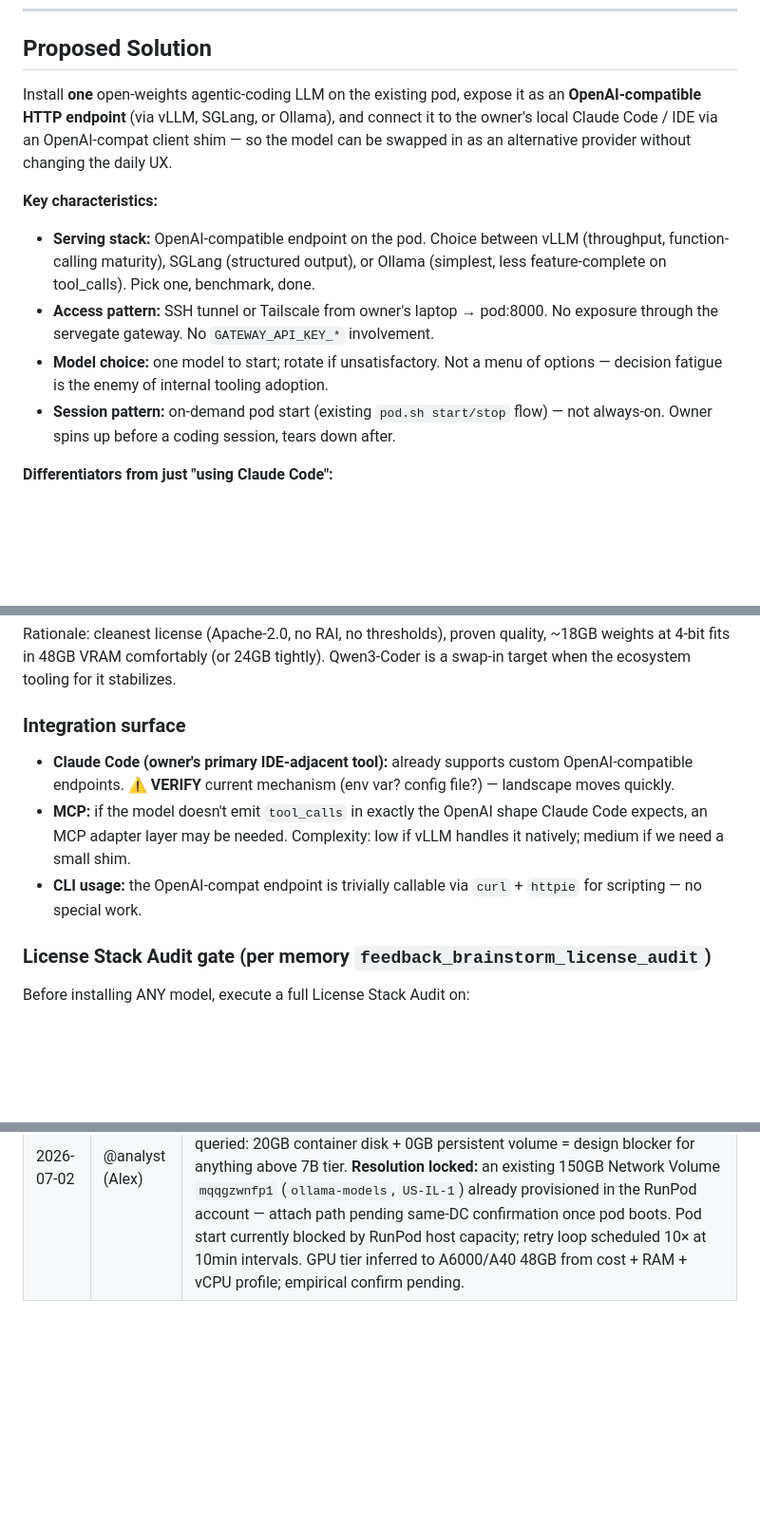
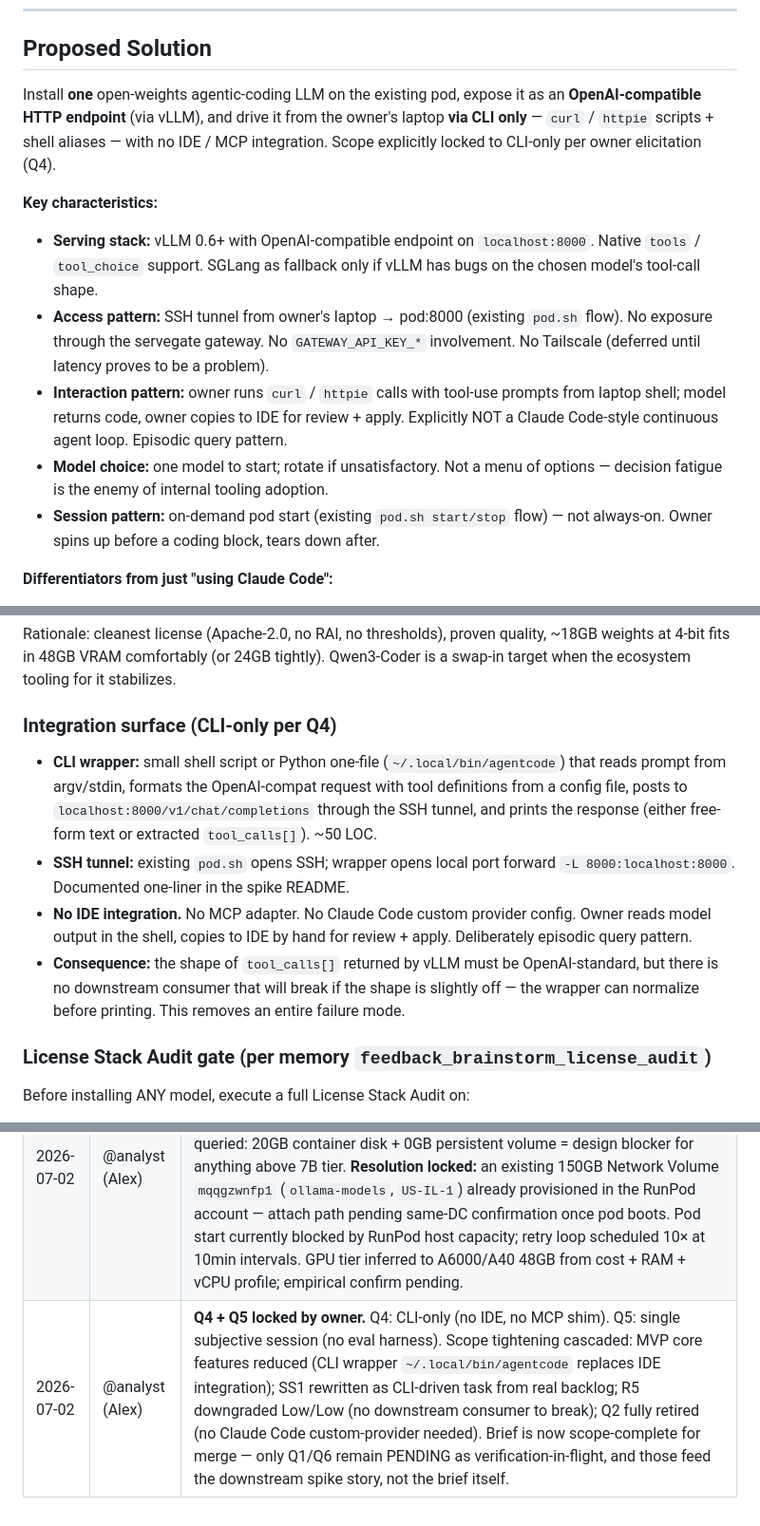
Before and after one commit to Jhonata-Matias/servegate, a Markdown page: docs/brief-agentic-coding.md, 3 parts joined by grey strips. Shown at 95% size. GitHub-like rendering; blank space fills up the shorter version.

```diff
--- a/docs/brief-agentic-coding.md
+++ b/docs/brief-agentic-coding.md
@@ -40,13 +40,14 @@ The category joins existing pod capabilities:
 
 ## Proposed Solution
 
-Install **one** open-weights agentic-coding LLM on the existing pod, expose it as an **OpenAI-compatible HTTP endpoint** (via vLLM, SGLang, or Ollama), and connect it to the owner's local Claude Code / IDE via an OpenAI-compat client shim — so the model can be swapped in as an alternative provider without changing the daily UX.
+Install **one** open-weights agentic-coding LLM on the existing pod, expose it as an **OpenAI-compatible HTTP endpoint** (via vLLM), and drive it from the owner's laptop **via CLI only** — `curl` / `httpie` scripts + shell aliases — with no IDE / MCP integration. Scope explicitly locked to CLI-only per owner elicitation (Q4).
 
 **Key characteristics:**
-- **Serving stack:** OpenAI-compatible endpoint on the pod. Choice between vLLM (throughput, function-calling maturity), SGLang (structured output), or Ollama (simplest, less feature-complete on tool_calls). Pick one, benchmark, done.
-- **Access pattern:** SSH tunnel or Tailscale from owner's laptop → pod:8000. No exposure through the servegate gateway. No `GATEWAY_API_KEY_*` involvement.
+- **Serving stack:** vLLM 0.6+ with OpenAI-compatible endpoint on `localhost:8000`. Native `tools` / `tool_choice` support. SGLang as fallback only if vLLM has bugs on the chosen model's tool-call shape.
+- **Access pattern:** SSH tunnel from owner's laptop → pod:8000 (existing `pod.sh` flow). No exposure through the servegate gateway. No `GATEWAY_API_KEY_*` involvement. No Tailscale (deferred until latency proves to be a problem).
+- **Interaction pattern:** owner runs `curl` / `httpie` calls with tool-use prompts from laptop shell; model returns code, owner copies to IDE for review + apply. Explicitly NOT a Claude Code-style continuous agent loop. Episodic query pattern.
 - **Model choice:** one model to start; rotate if unsatisfactory. Not a menu of options — decision fatigue is the enemy of internal tooling adoption.
-- **Session pattern:** on-demand pod start (existing `pod.sh start/stop` flow) — not always-on. Owner spins up before a coding session, tears down after.
+- **Session pattern:** on-demand pod start (existing `pod.sh start/stop` flow) — not always-on. Owner spins up before a coding block, tears down after.
 
 **Differentiators from just "using Claude Code":**
 - Zero variable cost per token — flat $0.69/hr while running
@@ -173,11 +179,12 @@ Following the audit precedent (ADR-0003 FLUX NC, ADR-0006 HiDream/Llama, FU-6.1
 
 Rationale: cleanest license (Apache-2.0, no RAI, no thresholds), proven quality, ~18GB weights at 4-bit fits in 48GB VRAM comfortably (or 24GB tightly). Qwen3-Coder is a swap-in target when the ecosystem tooling for it stabilizes.
 
-### Integration surface
+### Integration surface (CLI-only per Q4)
 
-- **Claude Code (owner's primary IDE-adjacent tool):** already supports custom OpenAI-compatible endpoints. **⚠️ VERIFY** current mechanism (env var? config file?) — landscape moves quickly.
-- **MCP:** if the model doesn't emit `tool_calls` in exactly the OpenAI shape Claude Code expects, an MCP adapter layer may be needed. Complexity: low if vLLM handles it natively; medium if we need a small shim.
-- **CLI usage:** the OpenAI-compat endpoint is trivially callable via `curl` + `httpie` for scripting — no special work.
+- **CLI wrapper:** small shell script or Python one-file (`~/.local/bin/agentcode`) that reads prompt from argv/stdin, formats the OpenAI-compat request with tool definitions from a config file, posts to `localhost:8000/v1/chat/completions` through the SSH tunnel, and prints the response (either free-form text or extracted `tool_calls[]`). ~50 LOC.
+- **SSH tunnel:** existing `pod.sh` opens SSH; wrapper opens local port forward `-L 8000:localhost:8000`. Documented one-liner in the spike README.
+- **No IDE integration.** No MCP adapter. No Claude Code custom provider config. Owner reads model output in the shell, copies to IDE by hand for review + apply. Deliberately episodic query pattern.
+- **Consequence:** the shape of `tool_calls[]` returned by vLLM must be OpenAI-standard, but there is no downstream consumer that will break if the shape is slightly off — the wrapper can normalize before printing. This removes an entire failure mode.
 
 ### License Stack Audit gate (per memory `feedback_brainstorm_license_audit`)
 
@@ -264,3 +271,4 @@ Output the audit as a section in the eventual PoC report or spike README, in the
 |------|--------|--------|
 | 2026-07-02 | @analyst (Alex) | Initial YOLO draft. Scope: internal-only tooling, tool-use-native models, single-model spike-first path. 5 VERIFY items flagged for owner confirmation. Candidates triaged license-first per repo precedent (Qwen3-Coder + Qwen2.5-Coder-32B lead; Codestral + StarCoder2 rejected upstream). |
 | 2026-07-02 | @analyst (Alex) | Verification pass (Q3 fully resolved; Q1/Q6 in progress via background retry). LICENSE-MODEL / LICENSE files read directly for DeepSeek-V3, GLM-4.5-Air, Kimi-K2 — all 4 non-rejected candidates cleared for owner-internal use. Repo rejection pattern (revenue cliff) confirmed NOT triggered. Pod metadata queried: 20GB container disk + 0GB persistent volume = design blocker for anything above 7B tier. **Resolution locked:** an existing 150GB Network Volume `mqqgzwnfp1` (`ollama-models`, `US-IL-1`) already provisioned in the RunPod account — attach path pending same-DC confirmation once pod boots. Pod start currently blocked by RunPod host capacity; retry loop scheduled 10× at 10min intervals. GPU tier inferred to A6000/A40 48GB from cost + RAM + vCPU profile; empirical confirm pending. |
+| 2026-07-02 | @analyst (Alex) | **Q4 + Q5 locked by owner.** Q4: CLI-only (no IDE, no MCP shim). Q5: single subjective session (no eval harness). Scope tightening cascaded: MVP core features reduced (CLI wrapper `~/.local/bin/agentcode` replaces IDE integration); SS1 rewritten as CLI-driven task from real backlog; R5 downgraded Low/Low (no downstream consumer to break); Q2 fully retired (no Claude Code custom-provider needed). Brief is now scope-complete for merge — only Q1/Q6 remain PENDING as verification-in-flight, and those feed the downstream spike story, not the brief itself. |
```
Also changed, not shown: other parts of docs/brief-agentic-coding.md (+23 -18 lines).
